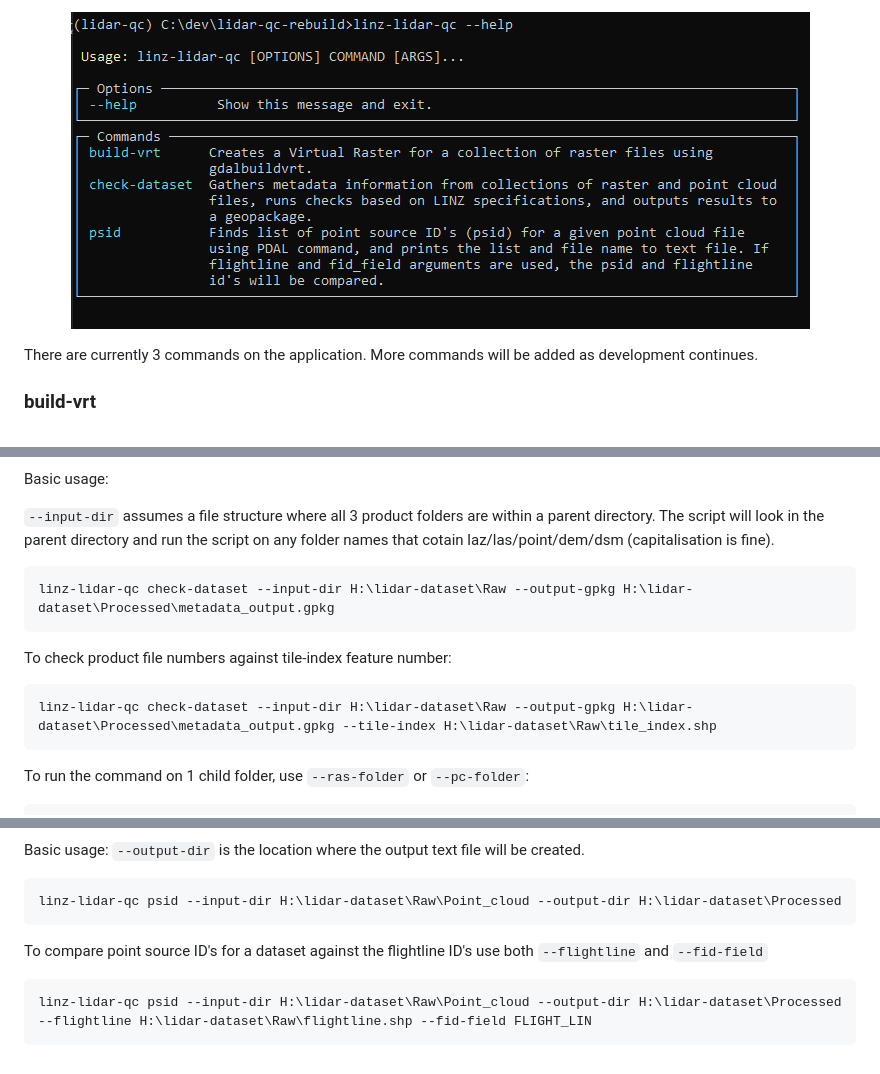
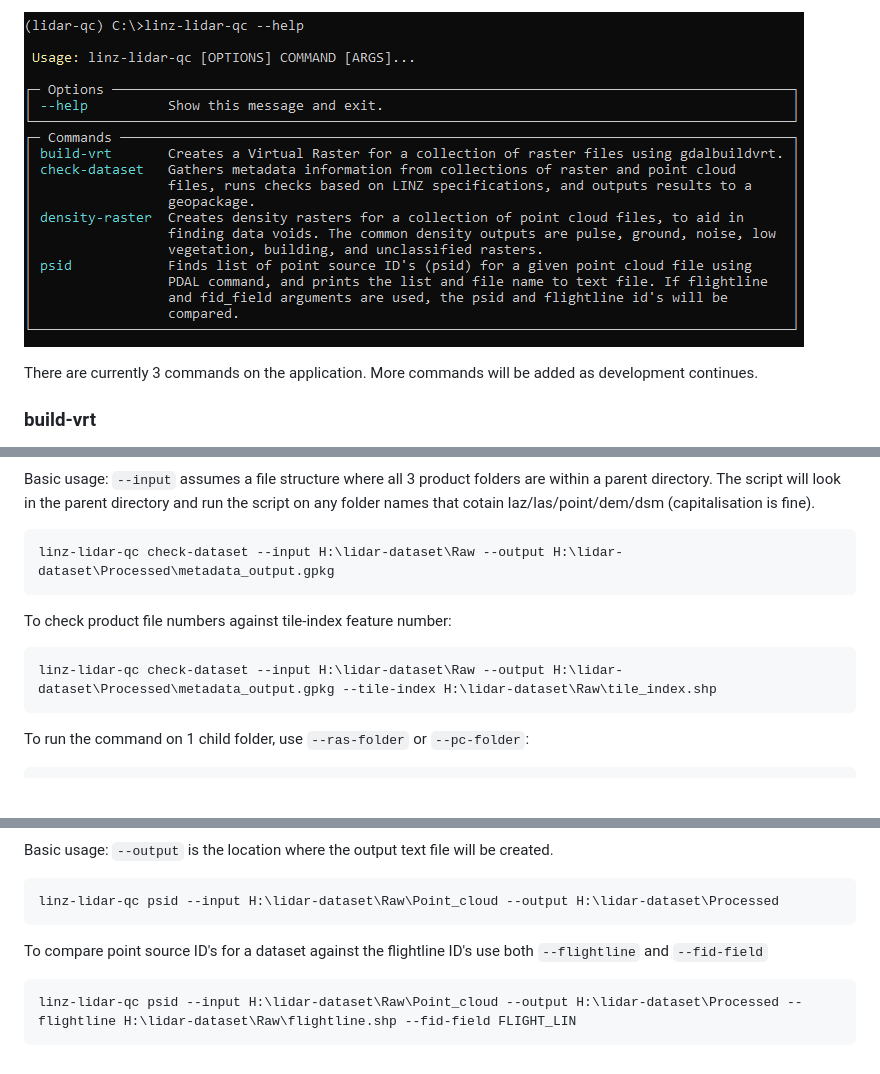
Before and after one commit to linz/lidar-qc, a Markdown page: README.md, 3 parts joined by grey strips. Drawn GitHub-style; pictures changed too: img/app.png; blank space fills up the shorter version.

Commit message:
docs: update readme

````diff
--- a/README.md
+++ b/README.md
@@ -50,15 +44,14 @@ This tool also checks the tiling of a dataset.
 
 Basic usage:
-
-`--input-dir` assumes a file structure where all 3 product folders are within a parent directory.
+`--input` assumes a file structure where all 3 product folders are within a parent directory.
 The script will look in the parent directory and run the script on any folder names that cotain laz/las/point/dem/dsm (capitalisation is fine).
 ```bash
-linz-lidar-qc check-dataset --input-dir H:\lidar-dataset\Raw --output-gpkg H:\lidar-dataset\Processed\metadata_output.gpkg
+linz-lidar-qc check-dataset --input H:\lidar-dataset\Raw --output H:\lidar-dataset\Processed\metadata_output.gpkg
 ```
 
 To check product file numbers against tile-index feature number:
 ```bash
-linz-lidar-qc check-dataset --input-dir H:\lidar-dataset\Raw --output-gpkg H:\lidar-dataset\Processed\metadata_output.gpkg --tile-index H:\lidar-dataset\Raw\tile_index.shp
+linz-lidar-qc check-dataset --input H:\lidar-dataset\Raw --output H:\lidar-dataset\Processed\metadata_output.gpkg --tile-index H:\lidar-dataset\Raw\tile_index.shp
 ```
 
 To run the command on 1 child folder, use `--ras-folder` or `--pc-folder`:
@@ -74,11 +64,11 @@ Creates a text file that contains a pointcloud file name and a list of the point
 
 Basic usage:
-`--output-dir` is the location where the output text file will be created.
+`--output` is the location where the output text file will be created.
 ```bash
-linz-lidar-qc psid --input-dir H:\lidar-dataset\Raw\Point_cloud --output-dir H:\lidar-dataset\Processed
+linz-lidar-qc psid --input H:\lidar-dataset\Raw\Point_cloud --output H:\lidar-dataset\Processed
 ```
 
 To compare point source ID's for a dataset against the flightline ID's use both `--flightline` and `--fid-field`
 ```bash
-linz-lidar-qc psid --input-dir H:\lidar-dataset\Raw\Point_cloud --output-dir H:\lidar-dataset\Processed --flightline H:\lidar-dataset\Raw\flightline.shp --fid-field FLIGHT_LIN
+linz-lidar-qc psid --input H:\lidar-dataset\Raw\Point_cloud --output H:\lidar-dataset\Processed --flightline H:\lidar-dataset\Raw\flightline.shp --fid-field FLIGHT_LIN
 ```
````
Also changed, not shown: other parts of README.md (+4 -13 lines), img/build_vrt.png (deleted), img/check_dataset.png (deleted), img/psid.png (deleted).
